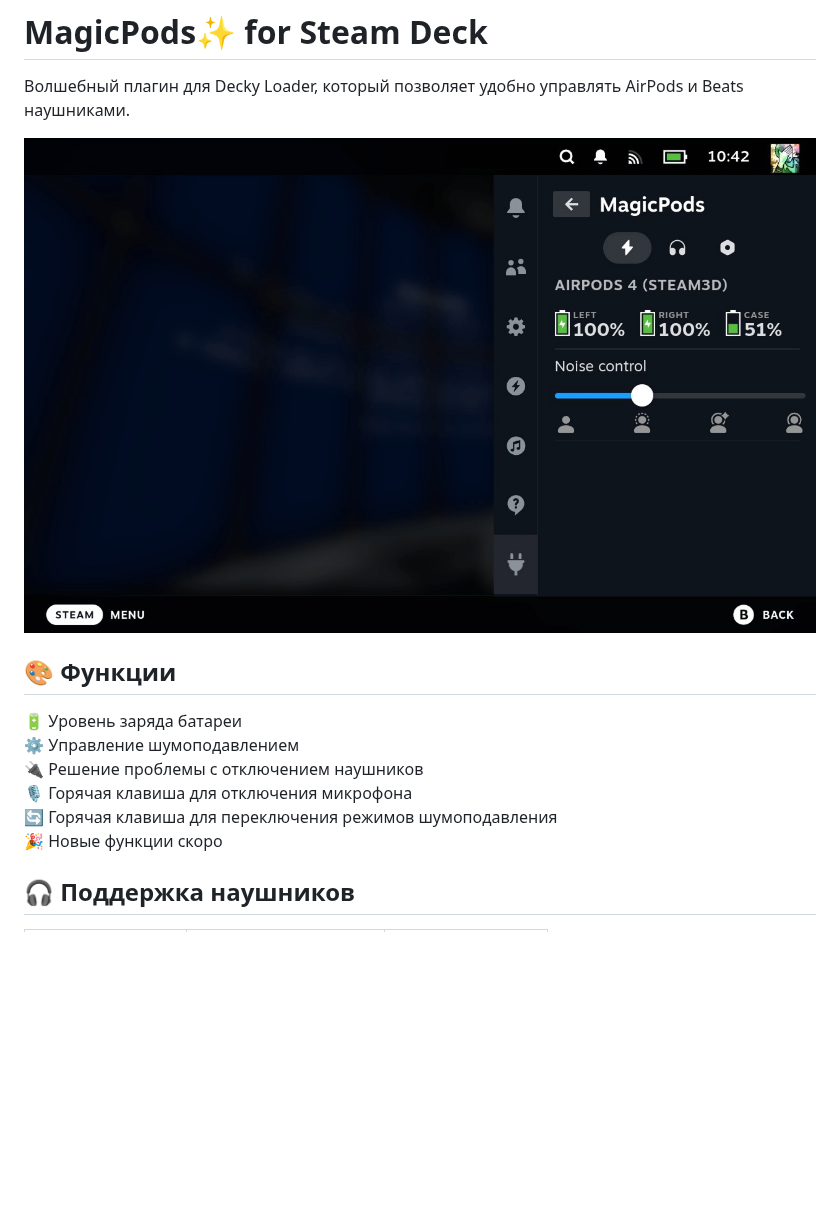
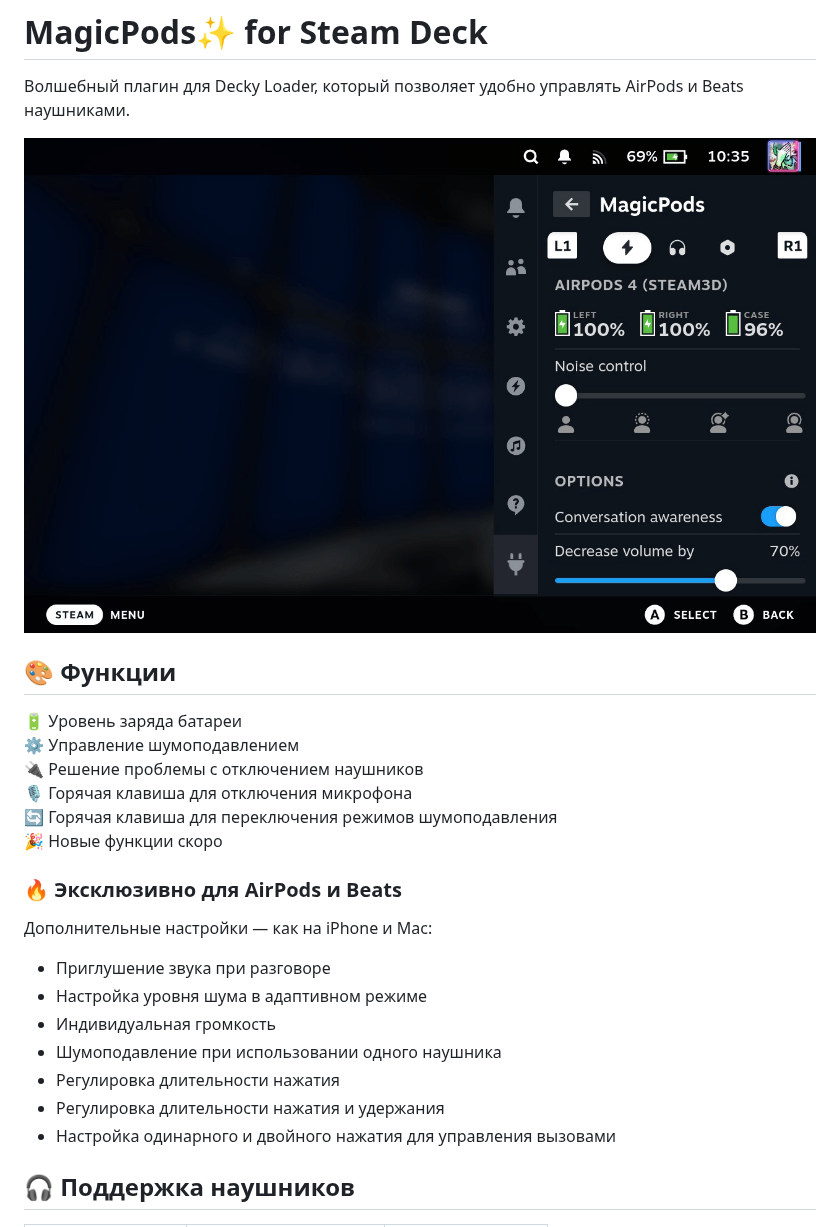
Before and after one commit to steam3d/MagicPodsDecky, a Markdown page: README_RU.md, the part around the change. Drawn GitHub-style; pictures changed too: docs/images/screenshot-1.png; blank space fills up the shorter version.

```diff
--- a/README_RU.md
+++ b/README_RU.md
@@ -12,6 +12,18 @@
 🎙️ Горячая клавиша для отключения микрофона
 🔄 Горячая клавиша для переключения режимов шумоподавления
 🎉 Новые функции скоро
+
+### 🔥 Эксклюзивно для AirPods и Beats
+
+Дополнительные настройки — как на iPhone и Mac:
+
+- Приглушение звука при разговоре
+- Настройка уровня шума в адаптивном режиме
+- Индивидуальная громкость
+- Шумоподавление при использовании одного наушника
+- Регулировка длительности нажатия
+- Регулировка длительности нажатия и удержания
+- Настройка одинарного и двойного нажатия для управления вызовами
 
 ## 🎧 Поддержка наушников
 
```
Also changed, not shown: README.md (+12 -0 lines).
